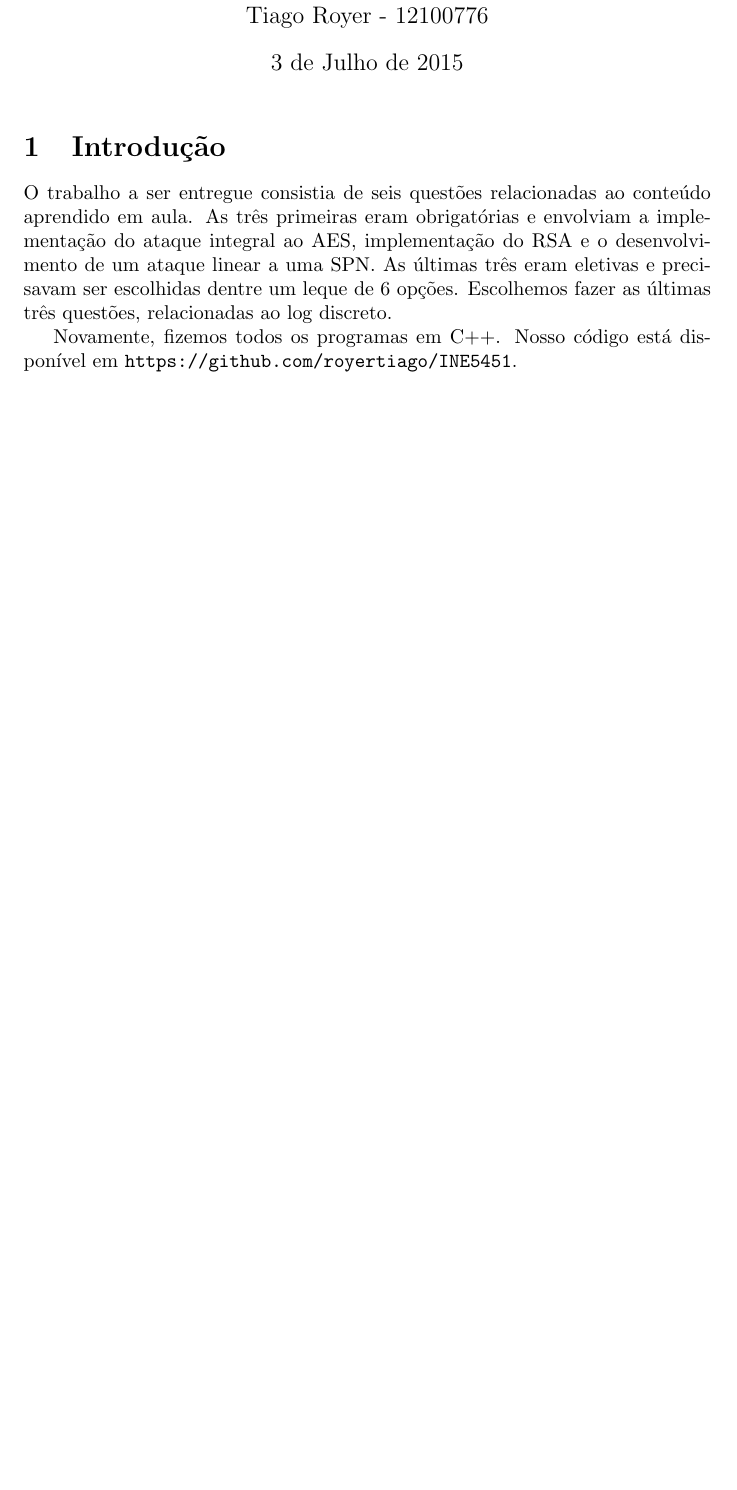
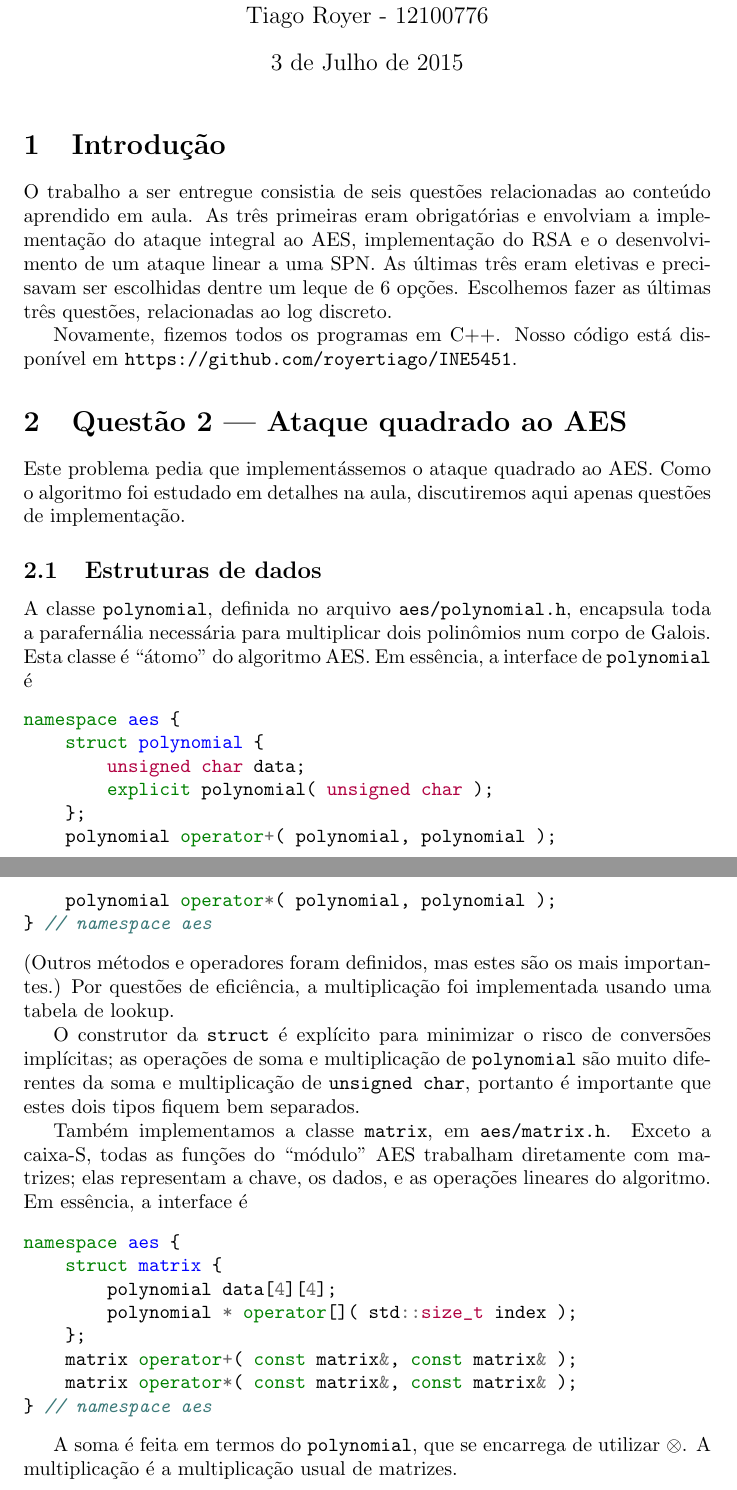
Before and after one commit to royertiago/INE5451, a LaTeX document (doc/relatorio2.tex): part of the page before the commit and two parts of pages 1 and 2 of 2 after it, the two joined at a grey line, cut so that both start at the same text, the shorter picture padded with empty space. Compiled offline with pdfLaTeX.

Commit message:
relatorio2.tex: Adicionadas estruturas de dados do AES.

```diff
--- a/doc/relatorio2.tex
+++ b/doc/relatorio2.tex
@@ -8,6 +8,7 @@
 
 \usepackage{minted}
 \newminted{cpp}{gobble=4}
+\newcommand{\xor}{\otimes}
 
 \title{
     INE5451 - Tópicos Especiais em Algoritmos I \\
@@ -40,4 +41,58 @@ Escolhemos fazer as últimas três questões, relacionadas ao log discreto.
 Novamente, fizemos todos os programas em C++.
 Nosso código está disponível em \texttt{https://github.com/royertiago/INE5451}.
 
+\section{Questão 2 --- Ataque quadrado ao AES}
+
+Este problema pedia que implementássemos o ataque quadrado ao AES.
+Como o algoritmo foi estudado em detalhes na aula,
+discutiremos aqui apenas questões de implementação.
+
+\subsection{Estruturas de dados}
+
+A classe \verb"polynomial", definida no arquivo \verb"aes/polynomial.h",
+encapsula toda a parafernália necessária
+para multiplicar dois polinômios num corpo de Galois.
+Esta classe é ``átomo'' do algoritmo AES.
+Em essência, a interface de \verb"polynomial" é
+\begin{cppcode}
+    namespace aes {
+        struct polynomial {
+            unsigned char data;
+            explicit polynomial( unsigned char );
+        };
+        polynomial operator+( polynomial, polynomial );
+        polynomial operator*( polynomial, polynomial );
+    } // namespace aes
+\end{cppcode}
+(Outros métodos e operadores foram definidos,
+mas estes são os mais importantes.)
+Por questões de eficiência,
+a multiplicação foi implementada usando uma tabela de lookup.
+
+O construtor da \verb"struct" é explícito para minimizar o risco
+de conversões implícitas;
+as operações de soma e multiplicação de \verb"polynomial"
+são muito diferentes da soma e multiplicação de \verb"unsigned char",
+portanto é importante que estes dois tipos fiquem bem separados.
+
+Também implementamos a classe \verb"matrix", em \verb"aes/matrix.h".
+Exceto a caixa-S,
+todas as funções do ``módulo'' AES trabalham diretamente com matrizes;
+elas representam a chave, os dados, e as operações lineares do algoritmo.
+Em essência, a interface é
+\begin{cppcode}
+    namespace aes {
+        struct matrix {
+            polynomial data[4][4];
+            polynomial * operator[]( std::size_t index );
+        };
+        matrix operator+( const matrix&, const matrix& );
+        matrix operator*( const matrix&, const matrix& );
+    } // namespace aes
+\end{cppcode}
+
+A soma é feita em termos do \verb"polynomial",
+que se encarrega de utilizar $\xor$.
+A multiplicação é a multiplicação usual de matrizes.
+
 \end{document}
```
